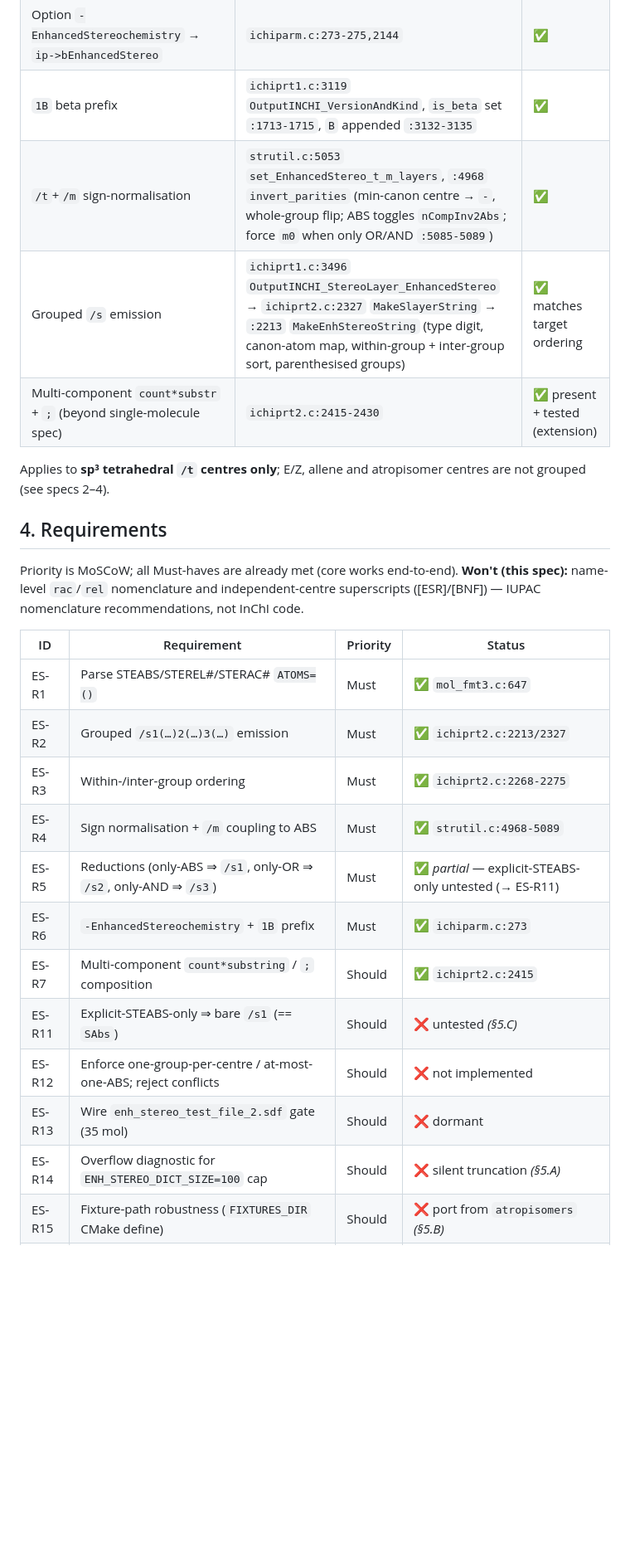
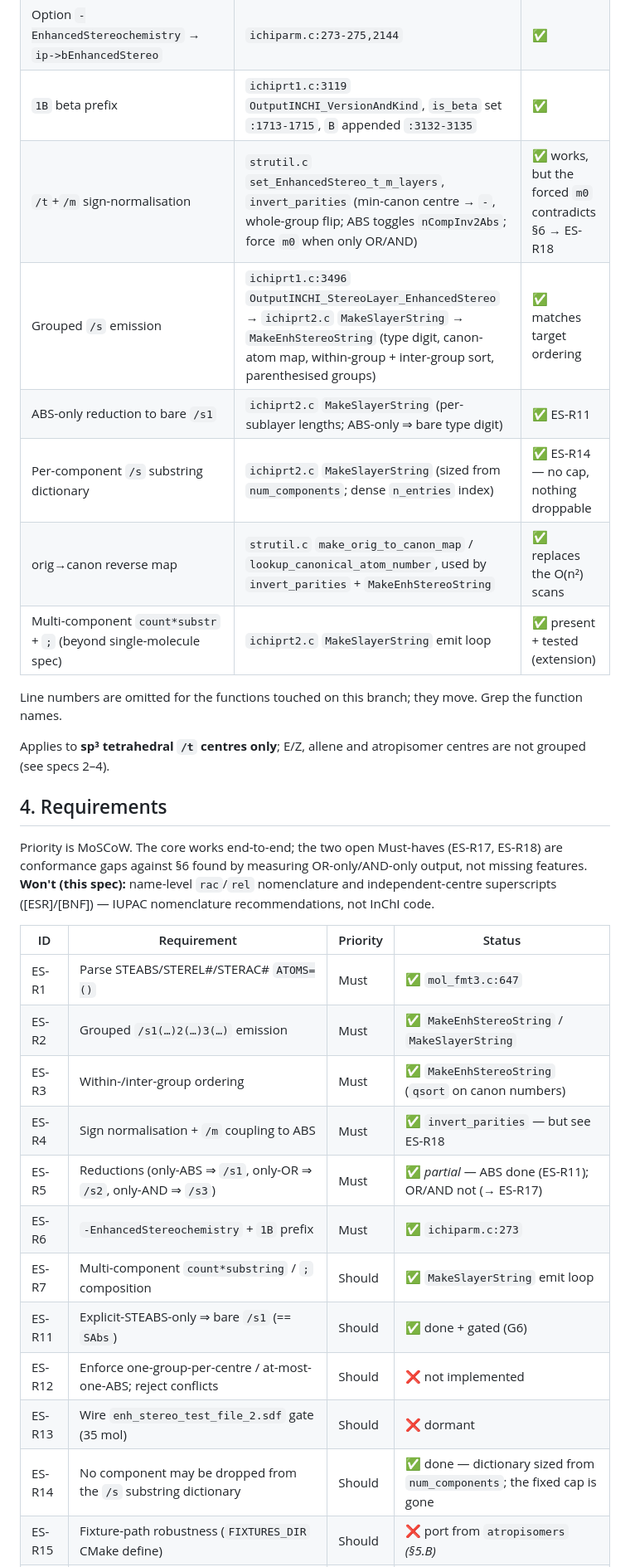
Before and after one commit to cm-beilstein/InChI-specs, a Markdown page: enhanced-stereo/SPEC.md, the part around one of its changes. Shown at 83% size. GitHub-like rendering; blank space fills up the shorter version.

```diff
--- a/enhanced-stereo/SPEC.md
+++ b/enhanced-stereo/SPEC.md
@@ -89,31 +91,38 @@ From [STRING-ALG] and [DECK]. The normative encoding grammar is in §6; the beha
 | Transfer molfile→`ORIG_ATOM_DATA.v3000` | `mol2atom.c:1646-1712`; component split `runichi3.c:359-395`; free `mol2atom.c:1421-1452` | ✅ |
 | Option `-EnhancedStereochemistry` → `ip->bEnhancedStereo` | `ichiparm.c:273-275,2144` | ✅ |
 | `1B` beta prefix | `ichiprt1.c:3119` `OutputINCHI_VersionAndKind`, `is_beta` set `:1713-1715`, `B` appended `:3132-3135` | ✅ |
-| `/t`+`/m` sign-normalisation | `strutil.c:5053` `set_EnhancedStereo_t_m_layers`, `:4968` `invert_parities` (min-canon centre → `-`, whole-group flip; ABS toggles `nCompInv2Abs`; force `m0` when only OR/AND `:5085-5089`) | ✅ |
-| Grouped `/s` emission | `ichiprt1.c:3496` `OutputINCHI_StereoLayer_EnhancedStereo` → `ichiprt2.c:2327` `MakeSlayerString` → `:2213` `MakeEnhStereoString` (type digit, canon-atom map, within-group + inter-group sort, parenthesised groups) | ✅ matches target ordering |
-| Multi-component `count*substr` + `;` (beyond single-molecule spec) | `ichiprt2.c:2415-2430` | ✅ present + tested (extension) |
+| `/t`+`/m` sign-normalisation | `strutil.c` `set_EnhancedStereo_t_m_layers`, `invert_parities` (min-canon centre → `-`, whole-group flip; ABS toggles `nCompInv2Abs`; force `m0` when only OR/AND) | ✅ works, but the forced `m0` contradicts §6 → ES-R18 |
+| Grouped `/s` emission | `ichiprt1.c:3496` `OutputINCHI_StereoLayer_EnhancedStereo` → `ichiprt2.c` `MakeSlayerString` → `MakeEnhStereoString` (type digit, canon-atom map, within-group + inter-group sort, parenthesised groups) | ✅ matches target ordering |
+| ABS-only reduction to bare `/s1` | `ichiprt2.c` `MakeSlayerString` (per-sublayer lengths; ABS-only ⇒ bare type digit) | ✅ ES-R11 |
+| Per-component `/s` substring dictionary | `ichiprt2.c` `MakeSlayerString` (sized from `num_components`; dense `n_entries` index) | ✅ ES-R14 — no cap, nothing droppable |
+| orig→canon reverse map | `strutil.c` `make_orig_to_canon_map` / `lookup_canonical_atom_number`, used by `invert_parities` + `MakeEnhStereoString` | ✅ replaces the O(n²) scans |
+| Multi-component `count*substr` + `;` (beyond single-molecule spec) | `ichiprt2.c` `MakeSlayerString` emit loop | ✅ present + tested (extension) |
+
+Line numbers are omitted for the functions touched on this branch; they move. Grep the
+function names.
 
 Applies to **sp³ tetrahedral `/t` centres only**; E/Z, allene and atropisomer centres are
 not grouped (see specs 2–4).
 
 ## 4. Requirements
 
-Priority is MoSCoW; all Must-haves are already met (core works end-to-end). **Won't (this
-spec):** name-level `rac`/`rel` nomenclature and independent-centre superscripts ([ESR]/[BNF])
+Priority is MoSCoW. The core works end-to-end; the two open Must-haves (ES-R17, ES-R18) are
+conformance gaps against §6 found by measuring OR-only/AND-only output, not missing features.
+**Won't (this spec):** name-level `rac`/`rel` nomenclature and independent-centre superscripts ([ESR]/[BNF])
 — IUPAC nomenclature recommendations, not InChI code.
 
 | ID | Requirement | Priority | Status |
 |----|-------------|----------|--------|
 | ES-R1 | Parse STEABS/STEREL#/STERAC# `ATOMS=()` | Must | ✅ `mol_fmt3.c:647` |
-| ES-R2 | Grouped `/s1(…)2(…)3(…)` emission | Must | ✅ `ichiprt2.c:2213/2327` |
-| ES-R3 | Within-/inter-group ordering | Must | ✅ `ichiprt2.c:2268-2275` |
-| ES-R4 | Sign normalisation + `/m` coupling to ABS | Must | ✅ `strutil.c:4968-5089` |
-| ES-R5 | Reductions (only-ABS ⇒ `/s1`, only-OR ⇒ `/s2`, only-AND ⇒ `/s3`) | Must | ✅ *partial* — explicit-STEABS-only untested (→ ES-R11) |
+| ES-R2 | Grouped `/s1(…)2(…)3(…)` emission | Must | ✅ `MakeEnhStereoString` / `MakeSlayerString` |
+| ES-R3 | Within-/inter-group ordering | Must | ✅ `MakeEnhStereoString` (`qsort` on canon numbers) |
+| ES-R4 | Sign normalisation + `/m` coupling to ABS | Must | ✅ `invert_parities` — but see ES-R18 |
+| ES-R5 | Reductions (only-ABS ⇒ `/s1`, only-OR ⇒ `/s2`, only-AND ⇒ `/s3`) | Must | ✅ *partial* — ABS done (ES-R11); OR/AND not (→ ES-R17) |
 | ES-R6 | `-EnhancedStereochemistry` + `1B` prefix | Must | ✅ `ichiparm.c:273` |
-| ES-R7 | Multi-component `count*substring` / `;` composition | Should | ✅ `ichiprt2.c:2415` |
-| ES-R11 | Explicit-STEABS-only ⇒ bare `/s1` (== `SAbs`) | Should | ❌ untested *(§5.C)* |
+| ES-R7 | Multi-component `count*substring` / `;` composition | Should | ✅ `MakeSlayerString` emit loop |
+| ES-R11 | Explicit-STEABS-only ⇒ bare `/s1` (== `SAbs`) | Should | ✅ done + gated (G6) |
 | ES-R12 | Enforce one-group-per-centre / at-most-one-ABS; reject conflicts | Should | ❌ not implemented |
 | ES-R13 | Wire `enh_stereo_test_file_2.sdf` gate (35 mol) | Should | ❌ dormant |
-| ES-R14 | Overflow diagnostic for `ENH_STEREO_DICT_SIZE=100` cap | Should | ❌ silent truncation *(§5.A)* |
+| ES-R14 | No component may be dropped from the `/s` substring dictionary | Should | ✅ done — dictionary sized from `num_components`; the fixed cap is gone |
 | ES-R15 | Fixture-path robustness (`FIXTURES_DIR` CMake define) | Should | ❌ port from `atropisomers` *(§5.B)* |
 | ES-R16 | Propagate `set_EnhancedStereo_t_m_layers` sub-call failures | Could | ❌ returns `0` always *(§5.D)* |
```
Also changed, not shown: other parts of enhanced-stereo/SPEC.md (+75 -36 lines).
